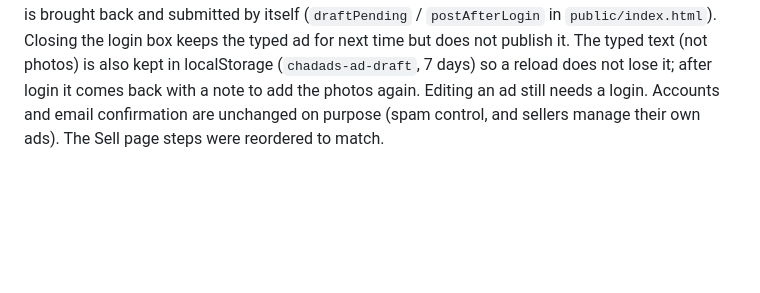
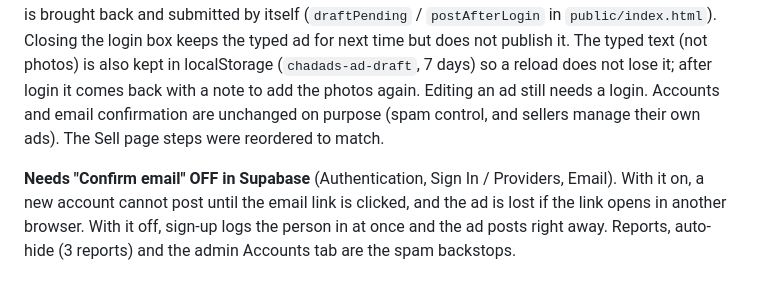
Before and after one commit to cwells622-debug/nearby, a Markdown page: NOTES.md, the part around the change. Drawn GitHub-style; blank space fills up the shorter version.

Commit message:
Notes: post-first flow needs Confirm email off
Co-Authored-By: Claude Sonnet 5.5 <noreply@anthropic.com>

```diff
--- a/NOTES.md
+++ b/NOTES.md
@@ -263,3 +263,5 @@ Ad pop-up headline and the Instagram cover headline use the site font (semi-bold
 
 ## Post an ad without an account first
 Nobody has to log in to start an ad any more. "Post an ad" (and /?post=1 from the Sell page and flyers) opens the form for everyone; a hint says an account comes at the end. On "Publish ad", if signed out, the form is checked, then closed and the Create account tab opens ("Almost done!"). Once they are signed in (same page, or after the confirmation email in the same browser), the form is brought back and submitted by itself (`draftPending` / `postAfterLogin` in `public/index.html`). Closing the login box keeps the typed ad for next time but does not publish it. The typed text (not photos) is also kept in localStorage (`chadads-ad-draft`, 7 days) so a reload does not lose it; after login it comes back with a note to add the photos again. Editing an ad still needs a login. Accounts and email confirmation are unchanged on purpose (spam control, and sellers manage their own ads). The Sell page steps were reordered to match.
+
+**Needs "Confirm email" OFF in Supabase** (Authentication, Sign In / Providers, Email). With it on, a new account cannot post until the email link is clicked, and the ad is lost if the link opens in another browser. With it off, sign-up logs the person in at once and the ad posts right away. Reports, auto-hide (3 reports) and the admin Accounts tab are the spam backstops.
```
